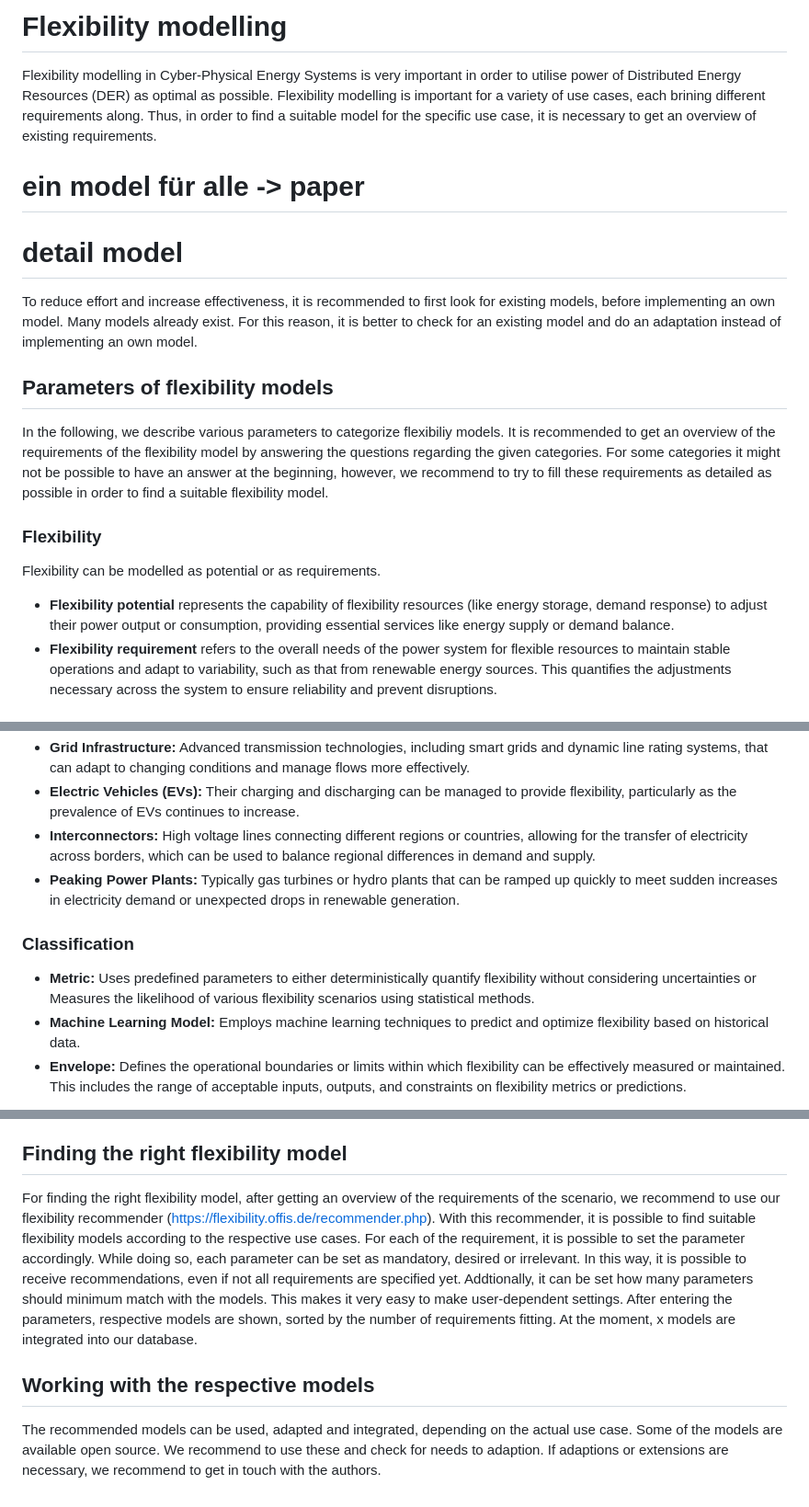
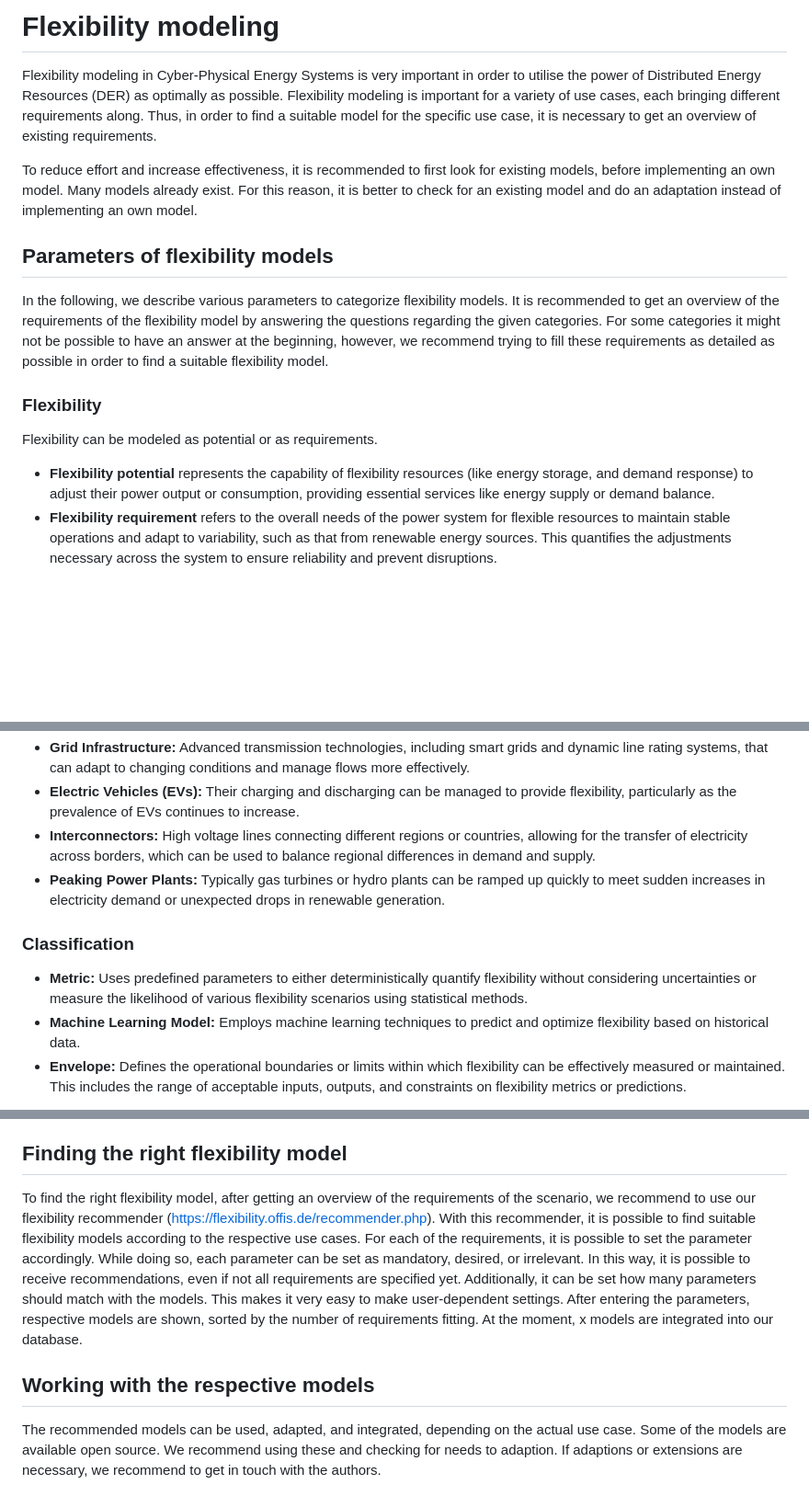
Before and after one commit to dewell1/flexibility-modeling, a Markdown page: tutorial-flexibility-modelling.md, 3 parts joined by grey strips. Shown at 92% size. Drawn GitHub-style; blank space fills up the shorter version.

```diff
--- a/tutorial-flexibility-modelling.md
+++ b/tutorial-flexibility-modelling.md
@@ -1,25 +1,21 @@
-# Flexibility modelling
-Flexibility modelling in Cyber-Physical Energy Systems is very important in order to
-utilise power of Distributed Energy Resources (DER) as optimal as possible.
-Flexibility modelling is important for a variety of use cases, each brining different
-requirements along. Thus, in order to find a suitable model for the specific use case,
+# Flexibility modeling
+Flexibility modeling in Cyber-Physical Energy Systems is very important in order to utilise the power of Distributed Energy Resources (DER) as optimally as possible.
+Flexibility modeling is important for a variety of use cases, each bringing different requirements along. Thus, in order to find a suitable model for the specific use case,
 it is necessary to get an overview of existing requirements.
-# ein model für alle -> paper
-# detail model
-To reduce effort and increase effectiveness, it is recommended to first look for existing
-models, before implementing an own model. Many models already exist. For this reason, it is better to
+
+To reduce effort and increase effectiveness, it is recommended to first look for existing models, before implementing an own model. Many models already exist. For this reason, it is better to
 check for an existing model and do an adaptation instead of implementing an own model.
 
 ## Parameters of flexibility models
-In the following, we describe various parameters to categorize flexibiliy models.
+In the following, we describe various parameters to categorize flexibility models.
 It is recommended to get an overview of the requirements of the flexibility model by answering the questions
 regarding the given categories. For some categories it might not be possible to have an answer at the beginning,
-however, we recommend to try to fill these requirements as detailed as possible in order to
+however, we recommend trying to fill these requirements as detailed as possible in order to
 find a suitable flexibility model.
 
 ### Flexibility
-Flexibility can be modelled as potential or as requirements.
-- **Flexibility potential** represents the capability of flexibility resources (like energy storage, demand response) to adjust their power output or
+Flexibility can be modeled as potential or as requirements.
+- **Flexibility potential** represents the capability of flexibility resources (like energy storage, and demand response) to adjust their power output or
 consumption, providing essential services like energy supply or demand balance.
 - **Flexibility requirement** refers to the overall needs of the power system for flexible resources to maintain stable operations and adapt to variability,
 such as that from renewable energy sources. This quantifies the adjustments necessary across the system to ensure reliability and prevent
@@ -35,10 +31,10 @@ The type(s) of the considered assets.
 - **Grid Infrastructure:** Advanced transmission technologies, including smart grids and dynamic line rating systems, that can adapt to changing conditions and manage flows more effectively.
 - **Electric Vehicles (EVs):** Their charging and discharging can be managed to provide flexibility, particularly as the prevalence of EVs continues to increase.
 - **Interconnectors:** High voltage lines connecting different regions or countries, allowing for the transfer of electricity across borders, which can be used to balance regional differences in demand and supply.
-- **Peaking Power Plants:** Typically gas turbines or hydro plants that can be ramped up quickly to meet sudden increases in electricity demand or unexpected drops in renewable generation.
+- **Peaking Power Plants:** Typically gas turbines or hydro plants can be ramped up quickly to meet sudden increases in electricity demand or unexpected drops in renewable generation.
 
 ### Classification
-- **Metric:** Uses predefined parameters to either deterministically quantify flexibility without considering uncertainties or Measures the likelihood of various flexibility scenarios using statistical methods.
+- **Metric:** Uses predefined parameters to either deterministically quantify flexibility without considering uncertainties or measure the likelihood of various flexibility scenarios using statistical methods.
 - **Machine Learning Model:** Employs machine learning techniques to predict and optimize flexibility based on historical data.
 - **Envelope:** Defines the operational boundaries or limits within which flexibility can be effectively measured or maintained. This includes the range of acceptable inputs, outputs, and constraints on flexibility metrics or predictions.
 
@@ -91,17 +87,17 @@ Facilitates the matching of flexibility requirements with flexibility potentials
 Refers to the model's ability to combine multiple smaller units of flexibility resources (like residential batteries, electric vehicles, or demand response participants) into a single, manageable entity. This aggregation allows for more effective coordination and utilization of distributed resources, enhancing their overall impact on grid stability and efficiency. By treating multiple small-scale assets as a unified group, operators can deploy flexibility more strategically, optimizing responses to grid demands and reducing operational complexities.
 
 ## Finding the right flexibility model
-For finding the right flexibility model, after getting an overview of the requirements of the scenario, we recommend
+To find the right flexibility model, after getting an overview of the requirements of the scenario, we recommend
 to use our flexibility recommender (https://flexibility.offis.de/recommender.php).
 With this recommender, it is possible to find suitable flexibility models according to the respective use cases.
-For each of the requirement, it is possible to set the parameter accordingly. While doing so,
-each parameter can be set as mandatory, desired or irrelevant. In this way, it is possible
-to receive recommendations, even if not all requirements are specified yet. Addtionally, it can be set how many
-parameters should minimum match with the models. This makes it very easy to make user-dependent settings.
+For each of the requirements, it is possible to set the parameter accordingly. While doing so,
+each parameter can be set as mandatory, desired, or irrelevant. In this way, it is possible
+to receive recommendations, even if not all requirements are specified yet. Additionally, it can be set how many
+parameters should match with the models. This makes it very easy to make user-dependent settings.
 After entering the parameters, respective models are shown, sorted by the number of requirements fitting.
 At the moment, x models are integrated into our database.
 
 ## Working with the respective models
-The recommended models can be used, adapted and integrated, depending on the actual use case.
-Some of the models are available open source. We recommend to use these and check for needs to adaption.
+The recommended models can be used, adapted, and integrated, depending on the actual use case.
+Some of the models are available open source. We recommend using these and checking for needs to adaption.
 If adaptions or extensions are necessary, we recommend to get in touch with the authors.
```
Also changed, not shown: other parts of tutorial-flexibility-modelling.md (+1 -1 lines).
